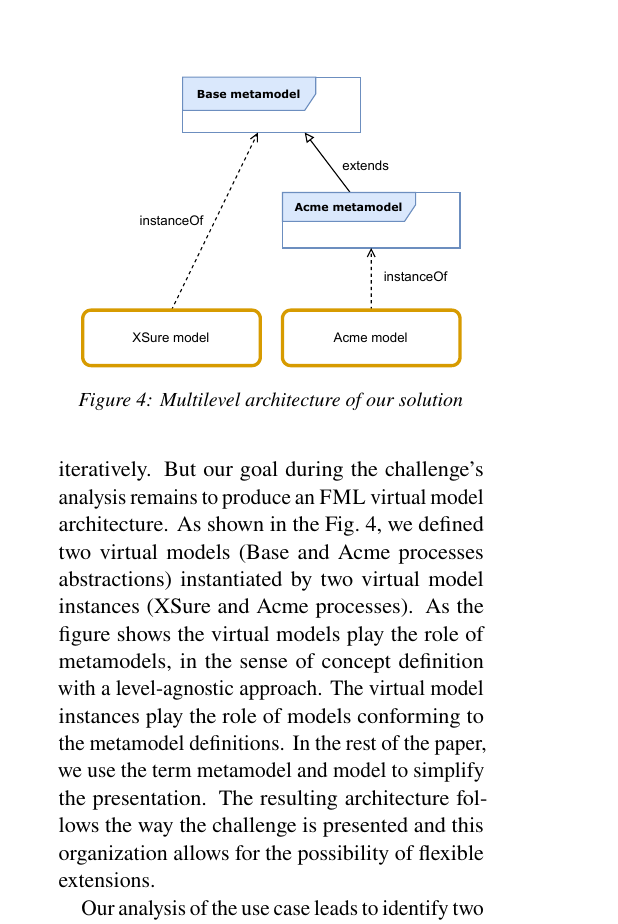
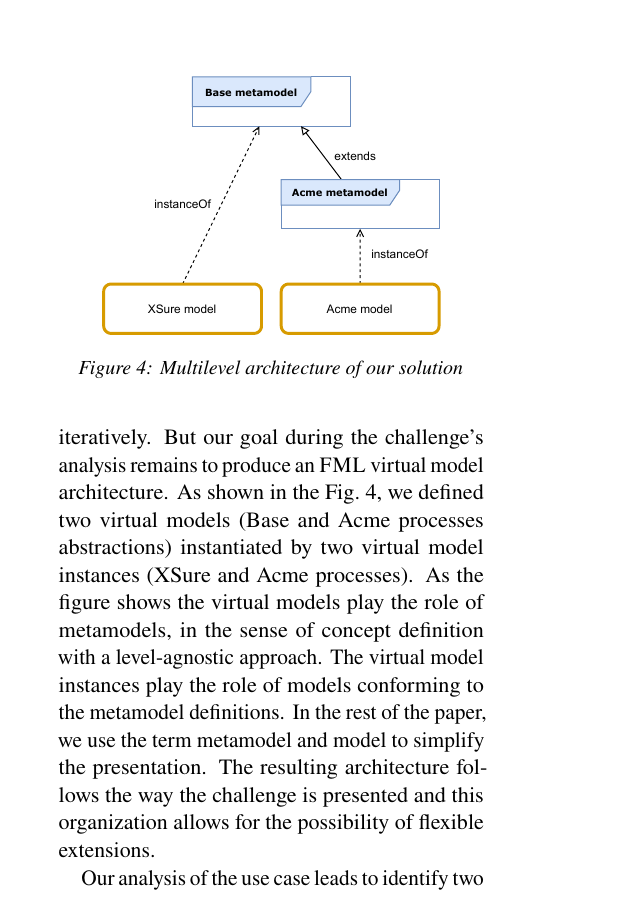
Before and after one commit to labsticc-p4s/multi-process-challenge, a LaTeX document (1-main.tex, which reads 5-analysis.tex): part of one column of page 5 of 21, cut so that both start at the same text. Compiled offline with pdfLaTeX.

Commit message:
cosmetics

```diff
--- a/5-analysis.tex
+++ b/5-analysis.tex
@@ -17,7 +17,7 @@ organization allows for the possibility of flexible extensions.
 
 \begin{figure}[t]
     \centering
-    \includegraphics[width=0.9 \columnwidth]{Figures/MultilevelArchitecture-1.5.pdf}
+    \includegraphics[width=0.8 \columnwidth]{Figures/MultilevelArchitecture-1.5.pdf}
     \caption{Multilevel architecture of our solution}
     \label{fig:MultilevelArchitecture}
 \end{figure}
```
Also changed, not shown: 5-analysis.tex (1 more changed lines).
